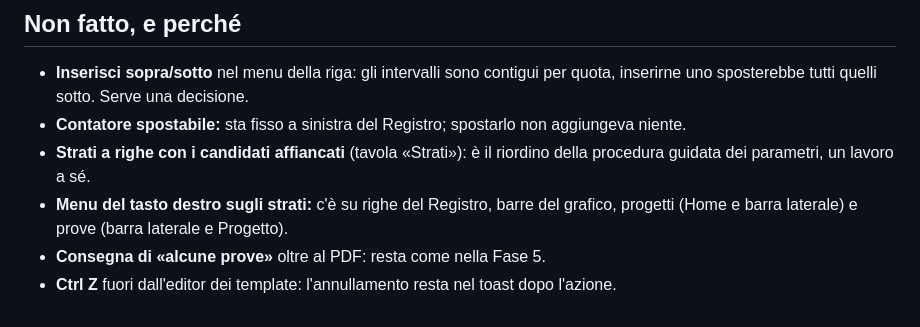
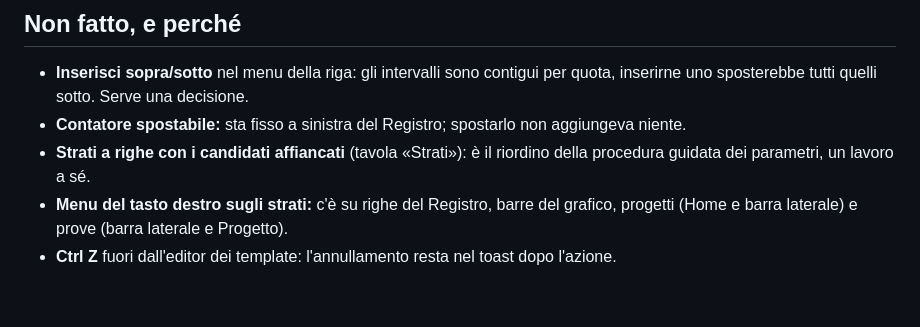
Before and after one commit to ChriBeLe/DPSH_APP, a Markdown page: docs/PROTOTIPO_PC.md, the part around the change. Rendered like a GitHub page.

Commit message:
Documenti: la consegna di alcune prove è fatta
Co-Authored-By: Claude Opus 5.5 <noreply@anthropic.com>
Claude-Session: https://claude.ai/code/session_0183ByUAZsB1HCJzATaLnUaC

```diff
--- a/docs/PROTOTIPO_PC.md
+++ b/docs/PROTOTIPO_PC.md
@@ -43,5 +43,4 @@ Ogni passo: peso dichiarato prima, test del pezzo, suite completa alla fine.
 - **Contatore spostabile:** sta fisso a sinistra del Registro; spostarlo non aggiungeva niente.
 - **Strati a righe con i candidati affiancati** (tavola «Strati»): è il riordino della procedura guidata dei parametri, un lavoro a sé.
 - **Menu del tasto destro sugli strati:** c'è su righe del Registro, barre del grafico, progetti (Home e barra laterale) e prove (barra laterale e Progetto).
-- **Consegna di «alcune prove»** oltre al PDF: resta come nella Fase 5.
 - **Ctrl Z** fuori dall'editor dei template: l'annullamento resta nel toast dopo l'azione.
```
Also changed, not shown: docs/MAPPA_CODICE.md (+142 -142 lines).
